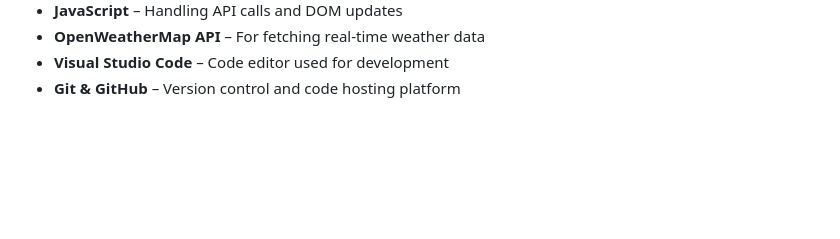
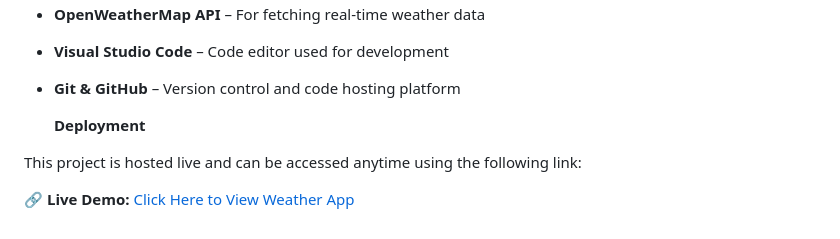
Before and after one commit to vinodinideshetti/weather-web-app, a Markdown page: README.md, the part around the change. Rendered like a GitHub page; blank space fills up the shorter version.

```diff
--- a/README.md
+++ b/README.md
@@ -53,3 +53,9 @@ No user authentication or login required – the app is ready to use as soon as
 - **OpenWeatherMap API** – For fetching real-time weather data
 - **Visual Studio Code** – Code editor used for development
 - **Git & GitHub** – Version control and code hosting platform
+
+  **Deployment**
+
+This project is hosted live and can be accessed anytime using the following link:
+
+🔗 **Live Demo:** [Click Here to View Weather App](https://vinodinideshetti.github.io/weather-web-app/)
```
